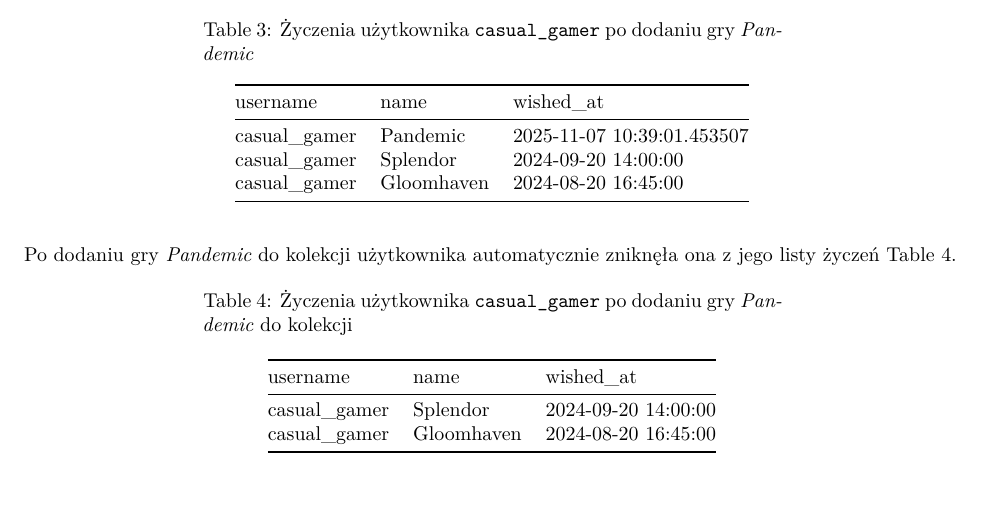
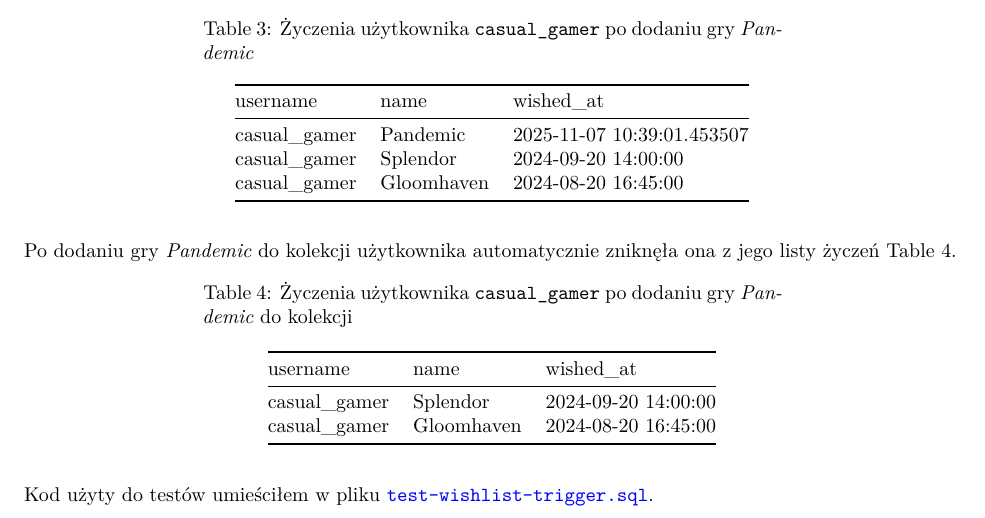
Before and after one commit to christopher-dabrowski/BoardBase, a Quarto document (docs/milestone2/Etap2_Sprawozdanie.qmd): part of page 3 of 4, cut so that both start at the same text. Rendered offline with R 4.5, knitr and Pandoc in place of Quarto, then LaTeX, with nearby package versions.

Commit message:
docs: reference code file

```diff
--- a/docs/milestone2/Etap2_Sprawozdanie.qmd
+++ b/docs/milestone2/Etap2_Sprawozdanie.qmd
@@ -146,6 +146,7 @@
 
 : Życzenia użytkownika `casual_gamer` po dodaniu gry _Pandemic_ do kolekcji {#tbl-wishlist-after-acquire-pandemic}
 
+Kod użyty do testów umieściłem w pliku [`test-wishlist-trigger.sql`](https://github.com/christopher-dabrowski/BoardBase/blob/main/sql/programmable/tests/test-wishlist-trigger.sql).
 
 # Źródła {.unnumbered}
 
```
